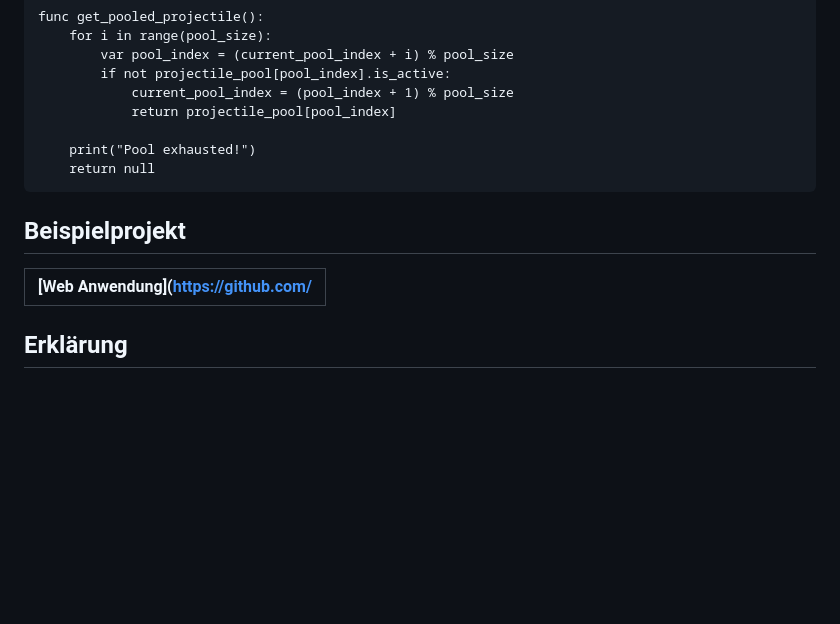
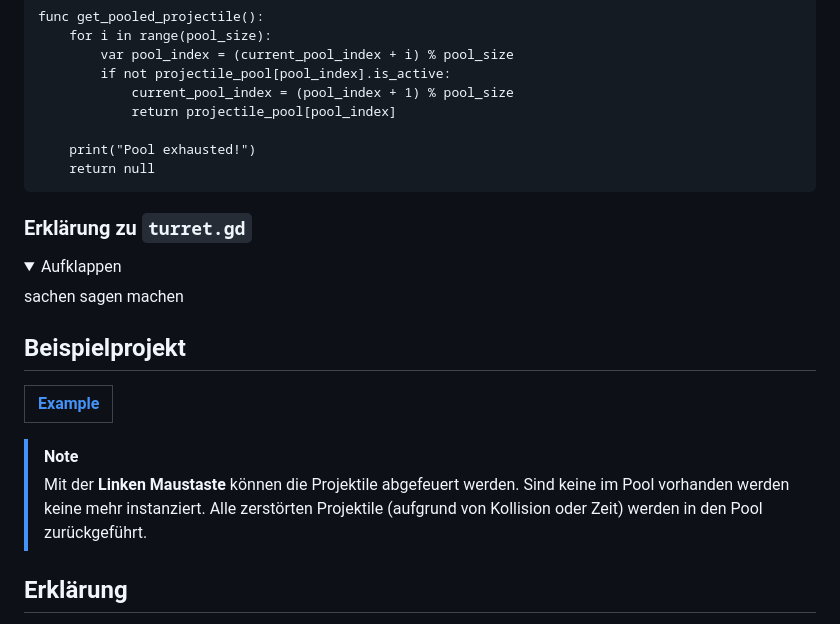
Before and after one commit to KevinRyborz/GodotObjectPooling, a Markdown page: README.md, the part around one of its changes. Drawn GitHub-style; folded sections open; blank space fills up the shorter version.

```diff
--- a/README.md
+++ b/README.md
@@ -182,11 +235,23 @@ Nachfolgend ein Beispiel für ein GDScript zur Verwaltung eines Object Pools:
     	print("Pool exhausted!")
     	return null
 
+### Erklärung zu `turret.gd`
+<details>
+<summary>Aufklappen</summary>
+
+sachen sagen machen
+</details>
+
+
 ## Beispielprojekt
 
-|[Web Anwendung]([https://github.com/](https://kevinryborz.github.io/GodotObjectPooling/)|
+
+|[Example](https://kevinryborz.github.io/GodotObjectPooling/)|
 |---|
 
+> [!NOTE]
+> Mit der **Linken Maustaste** können die Projektile abgefeuert werden. Sind keine im Pool vorhanden werden keine mehr instanziert.
+> Alle zerstörten Projektile (aufgrund von Kollision oder Zeit) werden in den Pool zurückgeführt.
 
 
 ## Erklärung
```
Also changed, not shown: other parts of README.md (+55 -2 lines).
